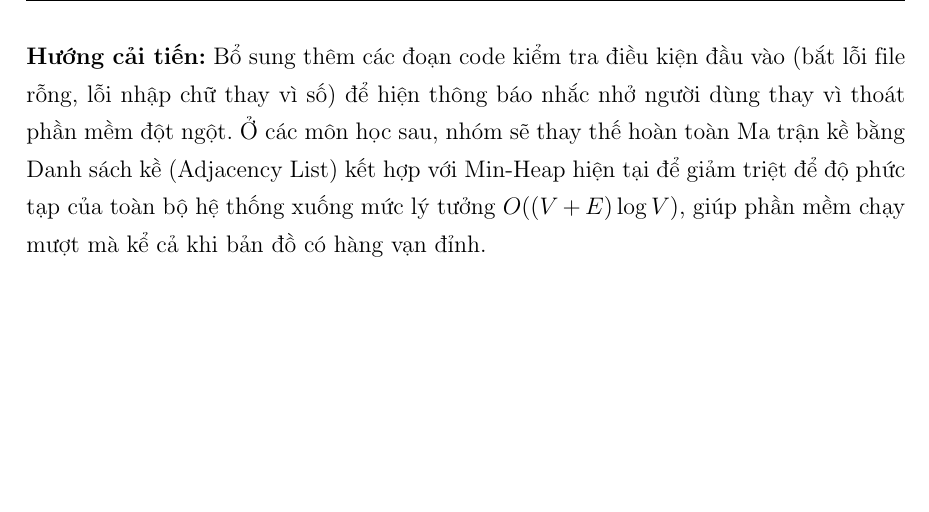
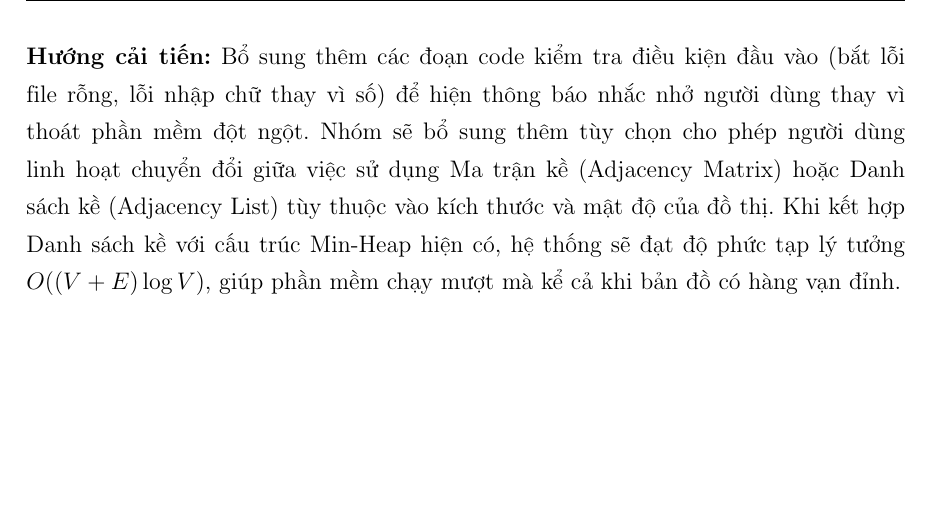
Before and after one commit to raii-cod/PBL-1, a LaTeX thesis (Latex/main.tex): part of page 26 of 30, cut so that both start at the same text. Compiled offline with pdfLaTeX.

Commit message:
Update future improvements: add option to choose between Adjacency Matrix and List

```diff
--- a/Latex/main.tex
+++ b/Latex/main.tex
@@ -555,7 +555,7 @@ Khi tìm thấy đỉnh đích, toàn bộ các cạnh và đỉnh cấu thành
 \end{itemize}
 \textbf{Hướng cải tiến:}
 Bổ sung thêm các đoạn code kiểm tra điều kiện đầu vào (bắt lỗi file rỗng, lỗi nhập chữ thay vì số) để hiện thông báo nhắc nhở người dùng thay vì thoát phần mềm đột ngột.
-Ở các môn học sau, nhóm sẽ thay thế hoàn toàn Ma trận kề bằng Danh sách kề (Adjacency List) kết hợp với Min-Heap hiện tại để giảm triệt để độ phức tạp của toàn bộ hệ thống xuống mức lý tưởng $O((V+E) \log V)$, giúp phần mềm chạy mượt mà kể cả khi bản đồ có hàng vạn đỉnh.
+Nhóm sẽ bổ sung thêm tùy chọn cho phép người dùng linh hoạt chuyển đổi giữa việc sử dụng Ma trận kề (Adjacency Matrix) hoặc Danh sách kề (Adjacency List) tùy thuộc vào kích thước và mật độ của đồ thị. Khi kết hợp Danh sách kề với cấu trúc Min-Heap hiện có, hệ thống sẽ đạt độ phức tạp lý tưởng $O((V+E) \log V)$, giúp phần mềm chạy mượt mà kể cả khi bản đồ có hàng vạn đỉnh.
 % ==================== CHƯƠNG 5 ====================
 \chapter{Kết luận và hướng phát triển}
 
```
Also changed, not shown: Latex/main.pdf.
